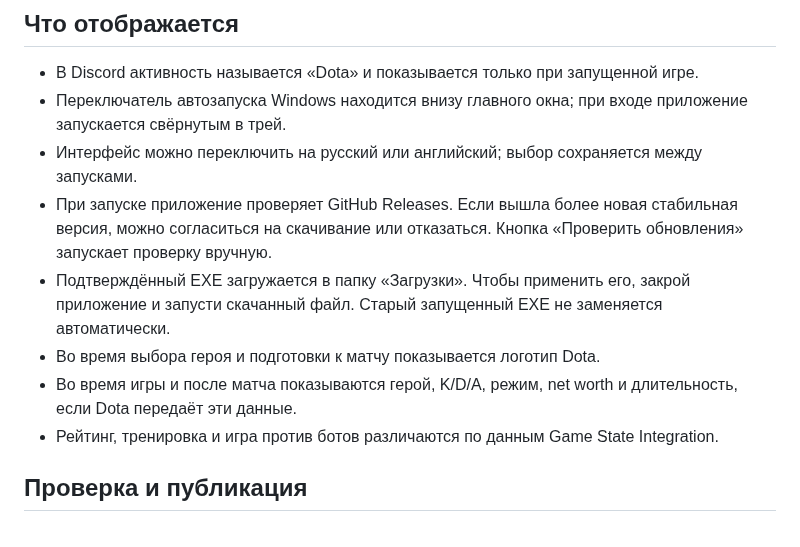
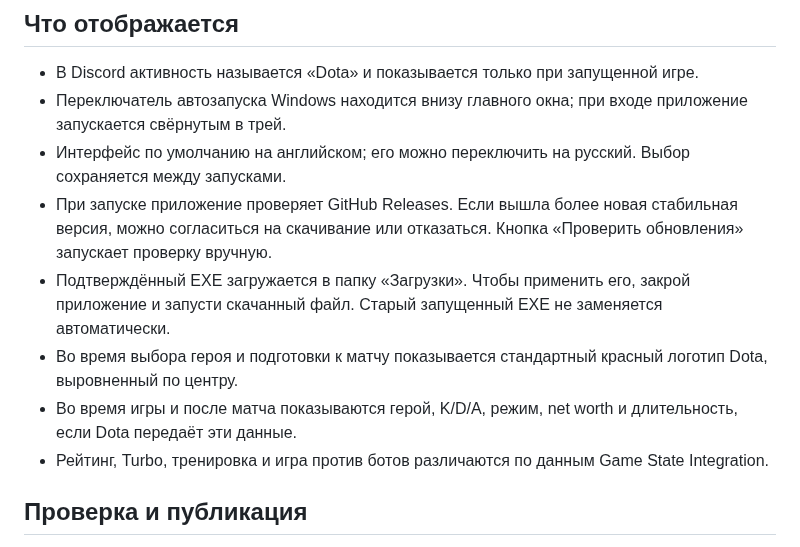
Before and after one commit to Kolt5ik/DotaActivity, a Markdown page: README.md, the part around the change. GitHub-like rendering.

Commit message:
fix: center default Dota presence logo

```diff
--- a/README.md
+++ b/README.md
@@ -16,12 +16,12 @@
 
 - В Discord активность называется «Dota» и показывается только при запущенной игре.
 - Переключатель автозапуска Windows находится внизу главного окна; при входе приложение запускается свёрнутым в трей.
-- Интерфейс можно переключить на русский или английский; выбор сохраняется между запусками.
+- Интерфейс по умолчанию на английском; его можно переключить на русский. Выбор сохраняется между запусками.
 - При запуске приложение проверяет GitHub Releases. Если вышла более новая стабильная версия, можно согласиться на скачивание или отказаться. Кнопка «Проверить обновления» запускает проверку вручную.
 - Подтверждённый EXE загружается в папку «Загрузки». Чтобы применить его, закрой приложение и запусти скачанный файл. Старый запущенный EXE не заменяется автоматически.
-- Во время выбора героя и подготовки к матчу показывается логотип Dota.
+- Во время выбора героя и подготовки к матчу показывается стандартный красный логотип Dota, выровненный по центру.
 - Во время игры и после матча показываются герой, K/D/A, режим, net worth и длительность, если Dota передаёт эти данные.
-- Рейтинг, тренировка и игра против ботов различаются по данным Game State Integration.
+- Рейтинг, Turbo, тренировка и игра против ботов различаются по данным Game State Integration.
 
 ## Проверка и публикация
 
```
Also changed, not shown: assets/dota-presence-centered.png (added), 2 other files.
